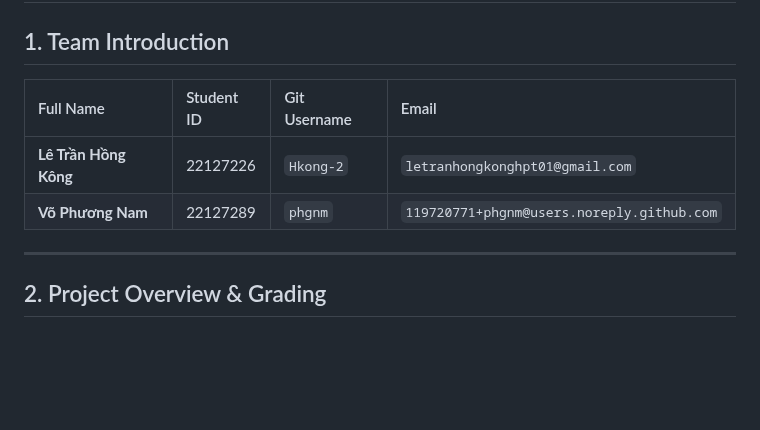
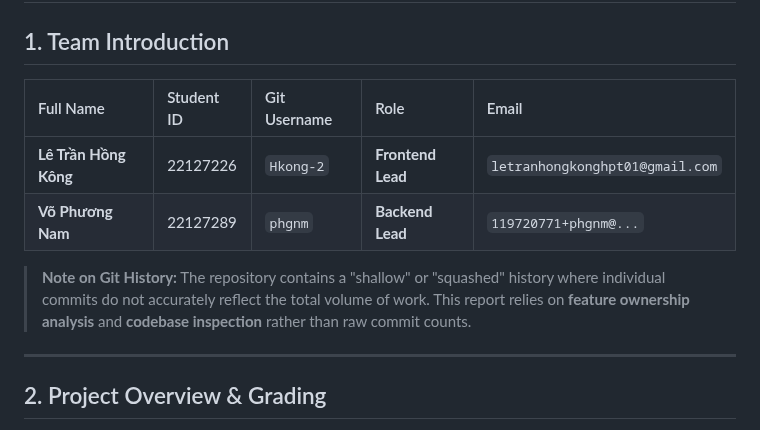
Before and after one commit to phgnm/bus-ticket-booking-awd, a Markdown page: CONTRIBUTION_REPORT.md, the part around one of its changes. Drawn GitHub-style; blank space fills up the shorter version.

```diff
--- a/CONTRIBUTION_REPORT.md
+++ b/CONTRIBUTION_REPORT.md
@@ -2,10 +2,12 @@
 
 ## 1. Team Introduction
 
-| Full Name | Student ID | Git Username | Email |
-| :--- | :--- | :--- | :--- |
-| **Lê Trần Hồng Kông** | 22127226 | `Hkong-2` | `letranhongkonghpt01@gmail.com` |
-| **Võ Phương Nam** | 22127289 | `phgnm` | `119720771+phgnm@users.noreply.github.com` |
+| Full Name | Student ID | Git Username | Role | Email |
+| :--- | :--- | :--- | :--- | :--- |
+| **Lê Trần Hồng Kông** | 22127226 | `Hkong-2` | **Frontend Lead** | `letranhongkonghpt01@gmail.com` |
+| **Võ Phương Nam** | 22127289 | `phgnm` | **Backend Lead** | `119720771+phgnm@...` |
+
+> **Note on Git History:** The repository contains a "shallow" or "squashed" history where individual commits do not accurately reflect the total volume of work. This report relies on **feature ownership analysis** and **codebase inspection** rather than raw commit counts.
 
 ---
 
```
Also changed, not shown: other parts of CONTRIBUTION_REPORT.md (+28 -23 lines), contribution_pie_chart.png, 1 other file.
